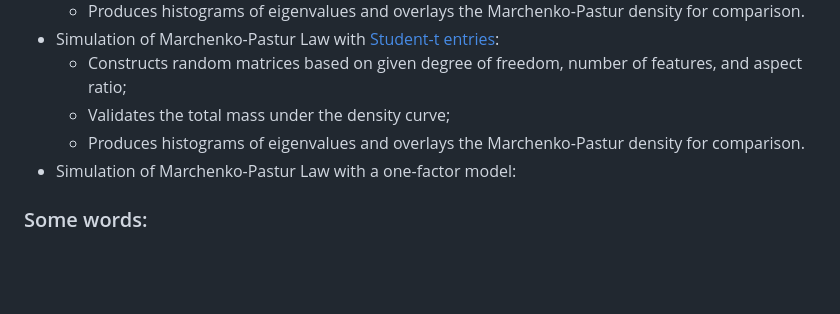
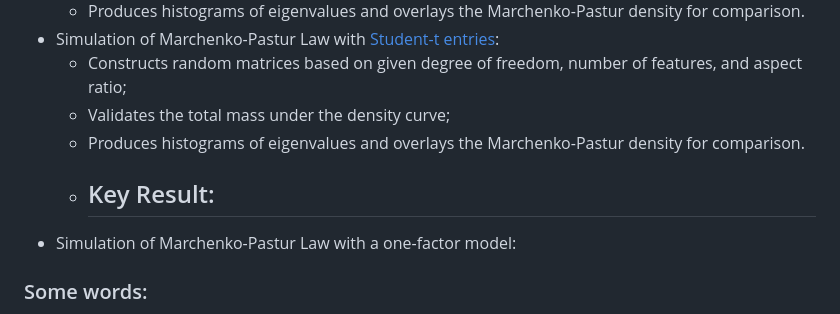
Before and after one commit to YangS-02/YangS-02.github.io, a Markdown page: README.md, the part around the change printed below. GitHub-like rendering; blank space fills up the shorter version.

```diff
--- a/README.md
+++ b/README.md
@@ -64,6 +64,8 @@ This [folder](https://github.com/YangS-02/YangS-02.github.io/tree/main/Spectral%
    - Constructs random matrices based on given degree of freedom, number of features, and aspect ratio;
    - Validates the total mass under the density curve;
    - Produces histograms of eigenvalues and overlays the Marchenko-Pastur density for comparison.
+   - Key Result:
+      -
 * Simulation of Marchenko-Pastur Law with a one-factor model:
 ### Some words:
 This project is still a work in progress as I continue to refine my analysis. The code and results presented here represent key components of my methodology, showcasing how I generate, simulate, and analyze random covariance matrices. However, only selected portions of the code and preliminary results are included to provide a focused overview.
```
Also changed, not shown: other parts of README.md (+1 -1 lines).
